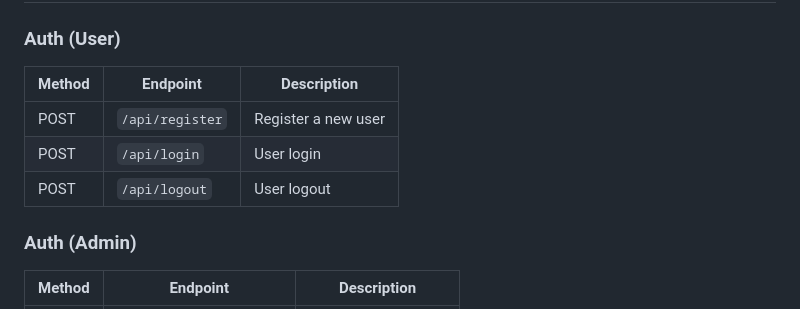
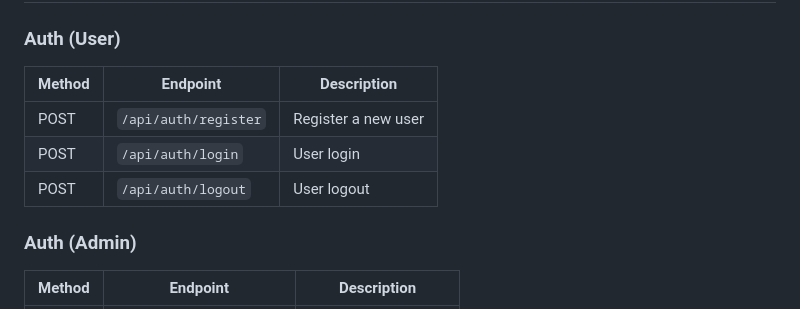
Before and after one commit to 1L-401/avaa-rms, a Markdown page: backend/README.md, the part around the change. Drawn GitHub-style.

Commit message:
Apply suggestion from @Copilot
Co-authored-by: Copilot <175728472+Copilot@users.noreply.github.com>

```diff
--- a/backend/README.md
+++ b/backend/README.md
@@ -111,11 +111,11 @@ After running the seeder, a default admin account is created:
 ## API Endpoints
 
 ### Auth (User)
-| Method | Endpoint          | Description          |
-|--------|-------------------|----------------------|
-| POST   | `/api/register`   | Register a new user  |
-| POST   | `/api/login`      | User login           |
-| POST   | `/api/logout`     | User logout          |
+| Method | Endpoint               | Description          |
+|--------|------------------------|----------------------|
+| POST   | `/api/auth/register`   | Register a new user  |
+| POST   | `/api/auth/login`      | User login           |
+| POST   | `/api/auth/logout`     | User logout          |
 
 ### Auth (Admin)
 | Method | Endpoint             | Description            |
```
